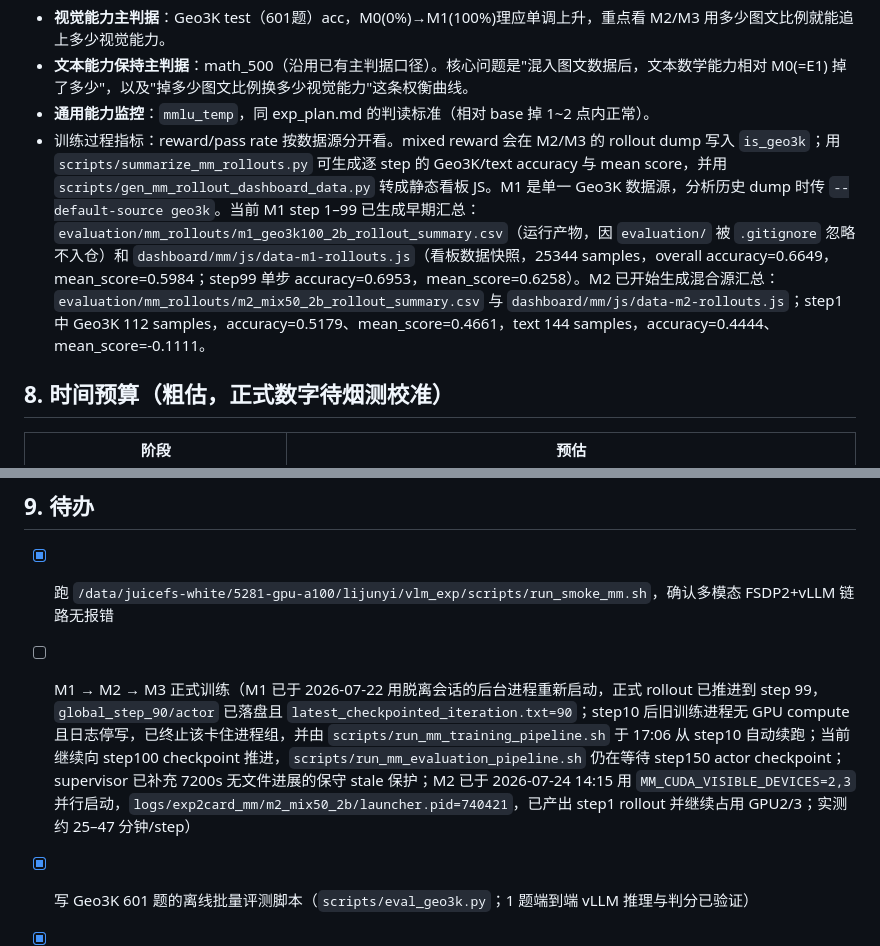
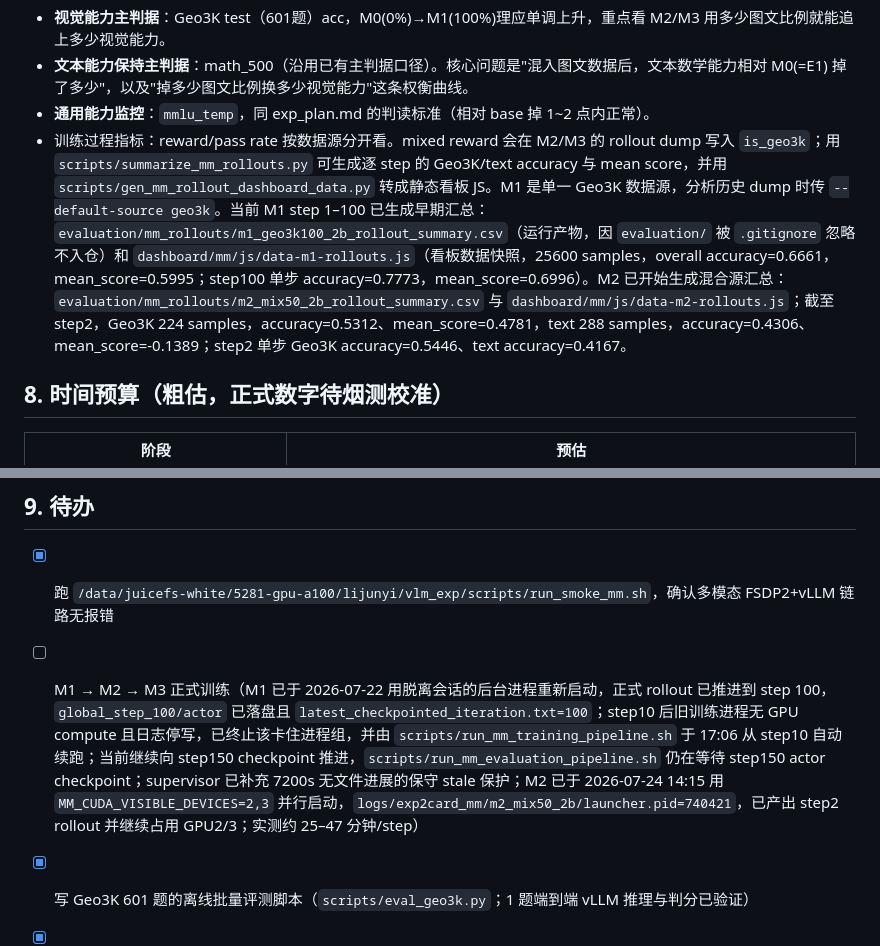
Before and after one commit to AntonioSu/vlm_exp, a Markdown page: exp_plan_mm.md, 2 parts joined by grey strips. Rendered like a GitHub page.

Commit message:
docs(exp_plan_mm): sync M1 step100 and M2 step2 progress

```diff
--- a/exp_plan_mm.md
+++ b/exp_plan_mm.md
@@ -142,7 +142,7 @@ CUDA_VISIBLE_DEVICES=0 bash \
 - **视觉能力主判据**：Geo3K test（601题）acc，M0(0%)→M1(100%)理应单调上升，重点看 M2/M3 用多少图文比例就能追上多少视觉能力。
 - **文本能力保持主判据**：math_500（沿用已有主判据口径）。核心问题是"混入图文数据后，文本数学能力相对 M0(=E1) 掉了多少"，以及"掉多少图文比例换多少视觉能力"这条权衡曲线。
 - **通用能力监控**：`mmlu_temp`，同 exp_plan.md 的判读标准（相对 base 掉 1~2 点内正常）。
-- 训练过程指标：reward/pass rate 按数据源分开看。mixed reward 会在 M2/M3 的 rollout dump 写入 `is_geo3k`；用 `scripts/summarize_mm_rollouts.py` 可生成逐 step 的 Geo3K/text accuracy 与 mean score，并用 `scripts/gen_mm_rollout_dashboard_data.py` 转成静态看板 JS。M1 是单一 Geo3K 数据源，分析历史 dump 时传 `--default-source geo3k`。当前 M1 step 1–99 已生成早期汇总：`evaluation/mm_rollouts/m1_geo3k100_2b_rollout_summary.csv`（运行产物，因 `evaluation/` 被 `.gitignore` 忽略不入仓）和 `dashboard/mm/js/data-m1-rollouts.js`（看板数据快照，25344 samples，overall accuracy=0.6649，mean_score=0.5984；step99 单步 accuracy=0.6953，mean_score=0.6258）。M2 已开始生成混合源汇总：`evaluation/mm_rollouts/m2_mix50_2b_rollout_summary.csv` 与 `dashboard/mm/js/data-m2-rollouts.js`；step1 中 Geo3K 112 samples，accuracy=0.5179、mean_score=0.4661，text 144 samples，accuracy=0.4444、mean_score=-0.1111。
+- 训练过程指标：reward/pass rate 按数据源分开看。mixed reward 会在 M2/M3 的 rollout dump 写入 `is_geo3k`；用 `scripts/summarize_mm_rollouts.py` 可生成逐 step 的 Geo3K/text accuracy 与 mean score，并用 `scripts/gen_mm_rollout_dashboard_data.py` 转成静态看板 JS。M1 是单一 Geo3K 数据源，分析历史 dump 时传 `--default-source geo3k`。当前 M1 step 1–100 已生成早期汇总：`evaluation/mm_rollouts/m1_geo3k100_2b_rollout_summary.csv`（运行产物，因 `evaluation/` 被 `.gitignore` 忽略不入仓）和 `dashboard/mm/js/data-m1-rollouts.js`（看板数据快照，25600 samples，overall accuracy=0.6661，mean_score=0.5995；step100 单步 accuracy=0.7773，mean_score=0.6996）。M2 已开始生成混合源汇总：`evaluation/mm_rollouts/m2_mix50_2b_rollout_summary.csv` 与 `dashboard/mm/js/data-m2-rollouts.js`；截至 step2，Geo3K 224 samples，accuracy=0.5312、mean_score=0.4781，text 288 samples，accuracy=0.4306、mean_score=-0.1389；step2 单步 Geo3K accuracy=0.5446、text accuracy=0.4167。
 
 ## 8. 时间预算（粗估，正式数字待烟测校准）
 
@@ -157,7 +157,7 @@ CUDA_VISIBLE_DEVICES=0 bash \
 ## 9. 待办
 
 - [x] 跑 `/data/juicefs-white/5281-gpu-a100/lijunyi/vlm_exp/scripts/run_smoke_mm.sh`，确认多模态 FSDP2+vLLM 链路无报错
-- [ ] M1 → M2 → M3 正式训练（M1 已于 2026-07-22 用脱离会话的后台进程重新启动，正式 rollout 已推进到 step 99，`global_step_90/actor` 已落盘且 `latest_checkpointed_iteration.txt=90`；step10 后旧训练进程无 GPU compute 且日志停写，已终止该卡住进程组，并由 `scripts/run_mm_training_pipeline.sh` 于 17:06 从 step10 自动续跑；当前继续向 step100 checkpoint 推进，`scripts/run_mm_evaluation_pipeline.sh` 仍在等待 step150 actor checkpoint；supervisor 已补充 7200s 无文件进展的保守 stale 保护；M2 已于 2026-07-24 14:15 用 `MM_CUDA_VISIBLE_DEVICES=2,3` 并行启动，`logs/exp2card_mm/m2_mix50_2b/launcher.pid=740421`，已产出 step1 rollout 并继续占用 GPU2/3；实测约 25–47 分钟/step）
+- [ ] M1 → M2 → M3 正式训练（M1 已于 2026-07-22 用脱离会话的后台进程重新启动，正式 rollout 已推进到 step 100，`global_step_100/actor` 已落盘且 `latest_checkpointed_iteration.txt=100`；step10 后旧训练进程无 GPU compute 且日志停写，已终止该卡住进程组，并由 `scripts/run_mm_training_pipeline.sh` 于 17:06 从 step10 自动续跑；当前继续向 step150 checkpoint 推进，`scripts/run_mm_evaluation_pipeline.sh` 仍在等待 step150 actor checkpoint；supervisor 已补充 7200s 无文件进展的保守 stale 保护；M2 已于 2026-07-24 14:15 用 `MM_CUDA_VISIBLE_DEVICES=2,3` 并行启动，`logs/exp2card_mm/m2_mix50_2b/launcher.pid=740421`，已产出 step2 rollout 并继续占用 GPU2/3；实测约 25–47 分钟/step）
 - [x] 写 Geo3K 601 题的离线批量评测脚本（`scripts/eval_geo3k.py`；1 题端到端 vLLM 推理与判分已验证）
 - [x] M0(=E1 step150) 正式基线评测（文本基线已完成并写入 `evaluation/completed/m0_e1_grpo_2b_text.done`：MMLU_TEMP AverageAccuracy=0.7834，AIME24 AveragePass@1=0.3542，AIME25 AveragePass@1=0.3250，MATH500 AveragePass@1=0.8635；Geo3K 601/601 已完成并写入 `evaluation/completed/m0_e1_grpo_2b_geo3k.done`：sample_accuracy=0.5732、pass@8=0.8369；输出见 `evaluation/geo3k/m0_e1_grpo_2b_step150.jsonl.summary.json`）
 - [ ] 每组跑完按第 7 节流程评测 + 归档（`scripts/run_mm_evaluation_pipeline.sh` 已在后台等待并自动接力 M1→M3 评测；`scripts/archive_mm_results.sh` 已准备好生成 `$ROOT/polaris/archive/mm_exp2card/` 快照，归档口径参照 `$ROOT/polaris/archive/README.md`）
```
Also changed, not shown: other parts of exp_plan_mm.md (+1 -1 lines).
